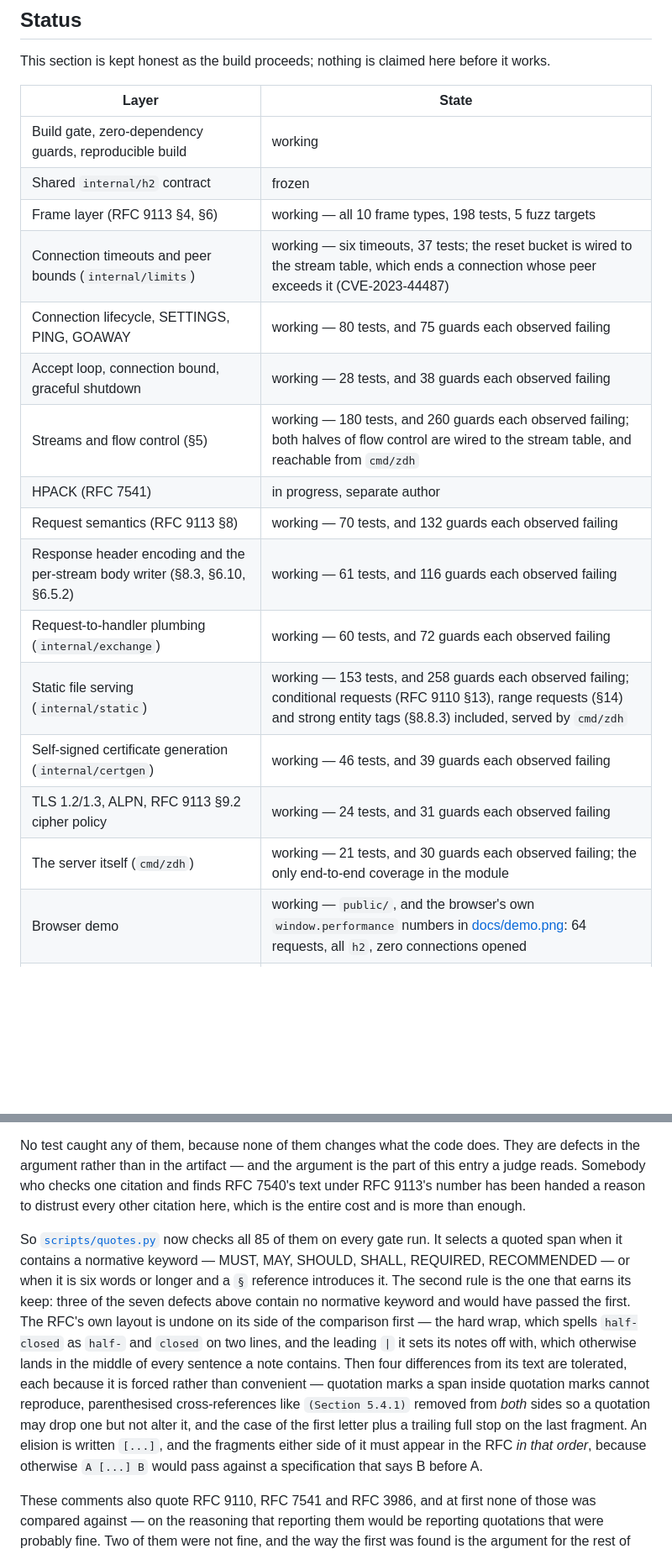
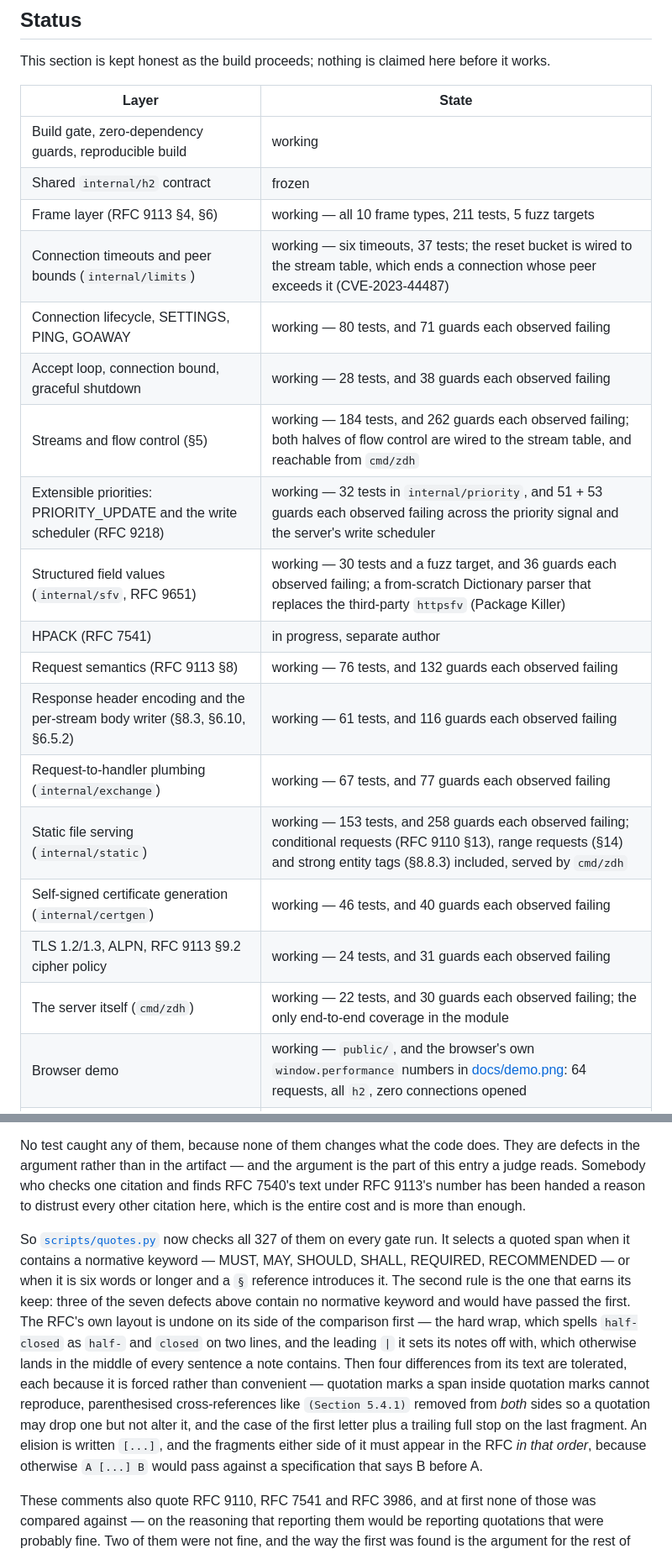
Before and after one commit to choksi2212/zerodeps-hackk, a Markdown page: README.md, 2 parts joined by grey strips. Shown at 84% size. Drawn GitHub-style; blank space fills up the shorter version.

```diff
--- a/README.md
+++ b/README.md
@@ -12,19 +12,21 @@ This section is kept honest as the build proceeds; nothing is claimed here befor
 |---|---|
 | Build gate, zero-dependency guards, reproducible build | working |
 | Shared `internal/h2` contract | frozen |
-| Frame layer (RFC 9113 §4, §6) | working — all 10 frame types, 198 tests, 5 fuzz targets |
+| Frame layer (RFC 9113 §4, §6) | working — all 10 frame types, 211 tests, 5 fuzz targets |
 | Connection timeouts and peer bounds (`internal/limits`) | working — six timeouts, 37 tests; the reset bucket is wired to the stream table, which ends a connection whose peer exceeds it (CVE-2023-44487) |
-| Connection lifecycle, SETTINGS, PING, GOAWAY | working — 80 tests, and 75 guards each observed failing |
+| Connection lifecycle, SETTINGS, PING, GOAWAY | working — 80 tests, and 71 guards each observed failing |
 | Accept loop, connection bound, graceful shutdown | working — 28 tests, and 38 guards each observed failing |
-| Streams and flow control (§5) | working — 180 tests, and 260 guards each observed failing; both halves of flow control are wired to the stream table, and reachable from `cmd/zdh` |
+| Streams and flow control (§5) | working — 184 tests, and 262 guards each observed failing; both halves of flow control are wired to the stream table, and reachable from `cmd/zdh` |
+| Extensible priorities: PRIORITY_UPDATE and the write scheduler (RFC 9218) | working — 32 tests in `internal/priority`, and 51 + 53 guards each observed failing across the priority signal and the server's write scheduler |
+| Structured field values (`internal/sfv`, RFC 9651) | working — 30 tests and a fuzz target, and 36 guards each observed failing; a from-scratch Dictionary parser that replaces the third-party `httpsfv` (Package Killer) |
 | HPACK (RFC 7541) | in progress, separate author |
-| Request semantics (RFC 9113 §8) | working — 70 tests, and 132 guards each observed failing |
+| Request semantics (RFC 9113 §8) | working — 76 tests, and 132 guards each observed failing |
 | Response header encoding and the per-stream body writer (§8.3, §6.10, §6.5.2) | working — 61 tests, and 116 guards each observed failing |
-| Request-to-handler plumbing (`internal/exchange`) | working — 60 tests, and 72 guards each observed failing |
+| Request-to-handler plumbing (`internal/exchange`) | working — 67 tests, and 77 guards each observed failing |
 | Static file serving (`internal/static`) | working — 153 tests, and 258 guards each observed failing; conditional requests (RFC 9110 §13), range requests (§14) and strong entity tags (§8.8.3) included, served by `cmd/zdh` |
-| Self-signed certificate generation (`internal/certgen`) | working — 46 tests, and 39 guards each observed failing |
+| Self-signed certificate generation (`internal/certgen`) | working — 46 tests, and 40 guards each observed failing |
 | TLS 1.2/1.3, ALPN, RFC 9113 §9.2 cipher policy | working — 24 tests, and 31 guards each observed failing |
-| The server itself (`cmd/zdh`) | working — 21 tests, and 30 guards each observed failing; the only end-to-end coverage in the module |
+| The server itself (`cmd/zdh`) | working — 22 tests, and 30 guards each observed failing; the only end-to-end coverage in the module |
 | Browser demo | working — `public/`, and the browser's own `window.performance` numbers in [docs/demo.png](docs/demo.png): 64 requests, all `h2`, zero connections opened |
 | h2spec conformance score | **147 tests, 147 passed, 0 failed** on `--strict` — the transcript is [docs/H2SPEC.md](docs/H2SPEC.md) |
 
@@ -74,7 +76,7 @@ The comments in this repository argue from RFC 9113 and quote it, because a guar
 
 No test caught any of them, because none of them changes what the code does. They are defects in the argument rather than in the artifact — and the argument is the part of this entry a judge reads. Somebody who checks one citation and finds RFC 7540's text under RFC 9113's number has been handed a reason to distrust every other citation here, which is the entire cost and is more than enough.
 
-So [`scripts/quotes.py`](scripts/quotes.py) now checks all 85 of them on every gate run. It selects a quoted span when it contains a normative keyword — MUST, MAY, SHOULD, SHALL, REQUIRED, RECOMMENDED — or when it is six words or longer and a `§` reference introduces it. The second rule is the one that earns its keep: three of the seven defects above contain no normative keyword and would have passed the first. The RFC's own layout is undone on its side of the comparison first — the hard wrap, which spells `half-closed` as `half-` and `closed` on two lines, and the leading `|` it sets its notes off with, which otherwise lands in the middle of every sentence a note contains. Then four differences from its text are tolerated, each because it is forced rather than convenient — quotation marks a span inside quotation marks cannot reproduce, parenthesised cross-references like `(Section 5.4.1)` removed from *both* sides so a quotation may drop one but not alter it, and the case of the first letter plus a trailing full stop on the last fragment. An elision is written `[...]`, and the fragments either side of it must appear in the RFC *in that order*, because otherwise `A [...] B` would pass against a specification that says B before A.
+So [`scripts/quotes.py`](scripts/quotes.py) now checks all 327 of them on every gate run. It selects a quoted span when it contains a normative keyword — MUST, MAY, SHOULD, SHALL, REQUIRED, RECOMMENDED — or when it is six words or longer and a `§` reference introduces it. The second rule is the one that earns its keep: three of the seven defects above contain no normative keyword and would have passed the first. The RFC's own layout is undone on its side of the comparison first — the hard wrap, which spells `half-closed` as `half-` and `closed` on two lines, and the leading `|` it sets its notes off with, which otherwise lands in the middle of every sentence a note contains. Then four differences from its text are tolerated, each because it is forced rather than convenient — quotation marks a span inside quotation marks cannot reproduce, parenthesised cross-references like `(Section 5.4.1)` removed from *both* sides so a quotation may drop one but not alter it, and the case of the first letter plus a trailing full stop on the last fragment. An elision is written `[...]`, and the fragments either side of it must appear in the RFC *in that order*, because otherwise `A [...] B` would pass against a specification that says B before A.
 
 These comments also quote RFC 9110, RFC 7541 and RFC 3986, and at first none of those was compared against — on the reasoning that reporting them would be reporting quotations that were probably fine. Two of them were not fine, and the way the first was found is the argument for the rest of this paragraph. A comment in `internal/hpack` quoted §4.2 of RFC 7541 as permitting a dynamic table size update *anywhere between two header field representations*: a sentence that is not in RFC 7541, that inverts the rule which is — §4.2 puts the update at the *beginning* of a header block — and that contradicts the check `internal/hpack/decoder.go` performs three files away. It surfaced by accident. It spelled its attribution `RFC 7541 section 4.2` with a lowercase *section*, which is a fourth spelling the script did not recognise, so the span fell through to the RFC 9113 default and was refused for naming the wrong document. Loud, about the wrong document, and right.
 
```
Also changed, not shown: other parts of README.md (+21 -18 lines).
